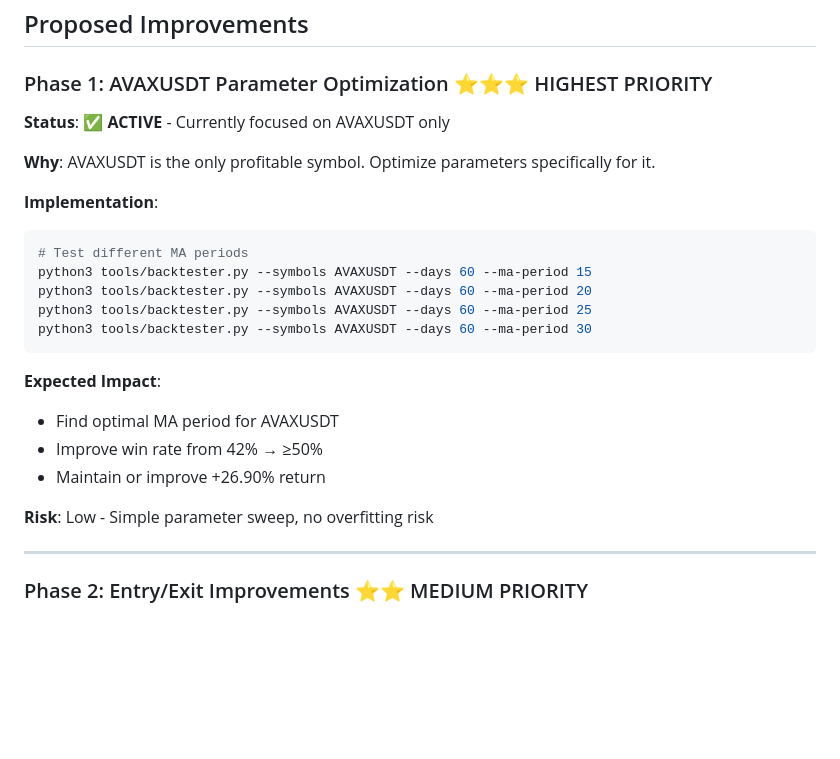
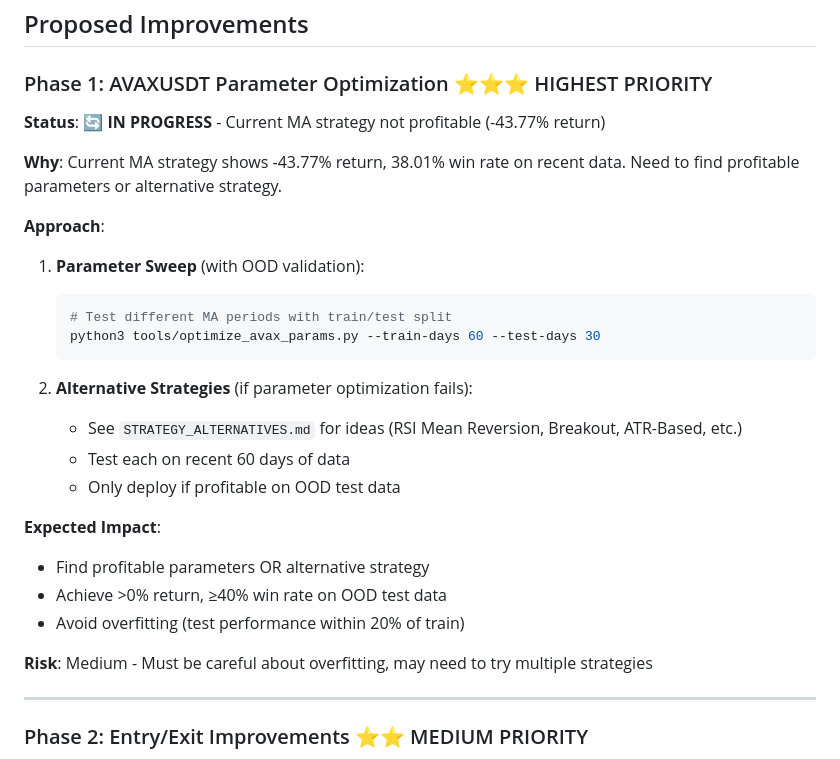
Before and after one commit to echen347/TGT-QR, a Markdown page: mft/STRATEGY_IMPROVEMENTS.md, the part around the change. Rendered like a GitHub page; blank space fills up the shorter version.

Commit message:
Update strategy improvements to reflect current non-profitable status

````diff
--- a/mft/STRATEGY_IMPROVEMENTS.md
+++ b/mft/STRATEGY_IMPROVEMENTS.md
@@ -24,25 +24,28 @@
 ## Proposed Improvements
 
 ### Phase 1: AVAXUSDT Parameter Optimization ⭐⭐⭐ HIGHEST PRIORITY
-**Status**: ✅ **ACTIVE** - Currently focused on AVAXUSDT only
+**Status**: 🔄 **IN PROGRESS** - Current MA strategy not profitable (-43.77% return)
 
-**Why**: AVAXUSDT is the only profitable symbol. Optimize parameters specifically for it.
+**Why**: Current MA strategy shows -43.77% return, 38.01% win rate on recent data. Need to find profitable parameters or alternative strategy.
 
-**Implementation**:
-```bash
-# Test different MA periods
-python3 tools/backtester.py --symbols AVAXUSDT --days 60 --ma-period 15
-python3 tools/backtester.py --symbols AVAXUSDT --days 60 --ma-period 20
-python3 tools/backtester.py --symbols AVAXUSDT --days 60 --ma-period 25
-python3 tools/backtester.py --symbols AVAXUSDT --days 60 --ma-period 30
-```
+**Approach**:
+1. **Parameter Sweep** (with OOD validation):
+   ```bash
+   # Test different MA periods with train/test split
+   python3 tools/optimize_avax_params.py --train-days 60 --test-days 30
+   ```
+
+2. **Alternative Strategies** (if parameter optimization fails):
+   - See `STRATEGY_ALTERNATIVES.md` for ideas (RSI Mean Reversion, Breakout, ATR-Based, etc.)
+   - Test each on recent 60 days of data
+   - Only deploy if profitable on OOD test data
 
 **Expected Impact**:
-- Find optimal MA period for AVAXUSDT
-- Improve win rate from 42% → ≥50%
-- Maintain or improve +26.90% return
+- Find profitable parameters OR alternative strategy
+- Achieve >0% return, ≥40% win rate on OOD test data
+- Avoid overfitting (test performance within 20% of train)
 
-**Risk**: Low - Simple parameter sweep, no overfitting risk
+**Risk**: Medium - Must be careful about overfitting, may need to try multiple strategies
 
 ---
 
````
